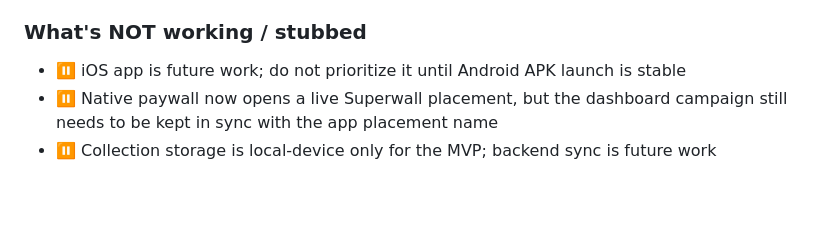
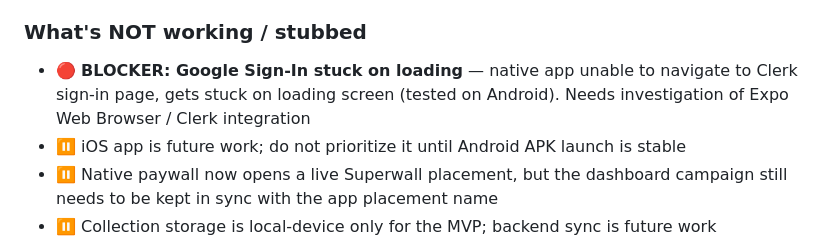
Before and after one commit to GlowUp930/brickval, a Markdown page: AGENTS.md, the part around the change. Rendered like a GitHub page; blank space fills up the shorter version.

Commit message:
docs: flag critical Google Sign-In blocker in mobile app

```diff
--- a/AGENTS.md
+++ b/AGENTS.md
@@ -36,6 +36,7 @@ The existing Next.js app remains the hosted API/web backend at `brickvalue.live`
 - ✅ Hosted backend still supports Codex Vision set number detection, BrickLink, eBay, Brickset, Frankfurter, Supabase cache, Clerk, and Stripe webhook flow
 
 ### What's NOT working / stubbed
+- 🔴 **BLOCKER: Google Sign-In stuck on loading** — native app unable to navigate to Clerk sign-in page, gets stuck on loading screen (tested on Android). Needs investigation of Expo Web Browser / Clerk integration
 - ⏸️ iOS app is future work; do not prioritize it until Android APK launch is stable
 - ⏸️ Native paywall now opens a live Superwall placement, but the dashboard campaign still needs to be kept in sync with the app placement name
 - ⏸️ Collection storage is local-device only for the MVP; backend sync is future work
```
